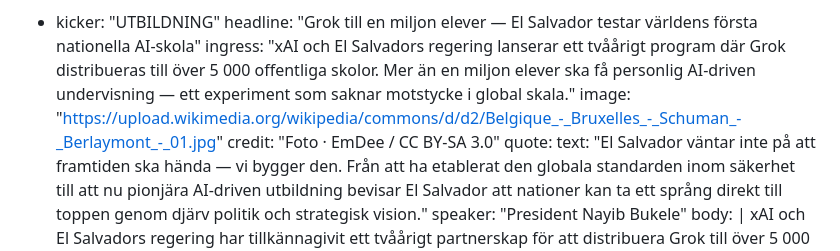
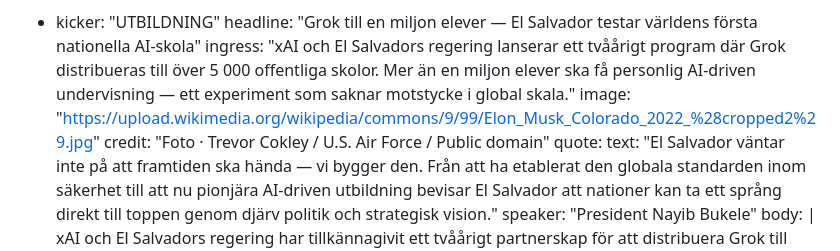
Before and after one commit to antonswall/ai-bladet, a Markdown page: content/2026-27.md, the part around one of its changes. GitHub-like rendering.

```diff
--- a/content/2026-27.md
+++ b/content/2026-27.md
@@ -63,8 +63,8 @@ stories:
   - kicker: "UTBILDNING"
     headline: "Grok till en miljon elever — El Salvador testar världens första nationella AI-skola"
     ingress: "xAI och El Salvadors regering lanserar ett tvåårigt program där Grok distribueras till över 5 000 offentliga skolor. Mer än en miljon elever ska få personlig AI-driven undervisning — ett experiment som saknar motstycke i global skala."
-    image: "https://upload.wikimedia.org/wikipedia/commons/d/d2/Belgique_-_Bruxelles_-_Schuman_-_Berlaymont_-_01.jpg"
-    credit: "Foto · EmDee / CC BY-SA 3.0"
+    image: "https://upload.wikimedia.org/wikipedia/commons/9/99/Elon_Musk_Colorado_2022_%28cropped2%29.jpg"
+    credit: "Foto · Trevor Cokley / U.S. Air Force / Public domain"
     quote:
       text: "El Salvador väntar inte på att framtiden ska hända — vi bygger den. Från att ha etablerat den globala standarden inom säkerhet till att nu pionjära AI-driven utbildning bevisar El Salvador att nationer kan ta ett språng direkt till toppen genom djärv politik och strategisk vision."
       speaker: "President Nayib Bukele"
```
Also changed, not shown: other parts of content/2026-27.md (+8 -8 lines).
